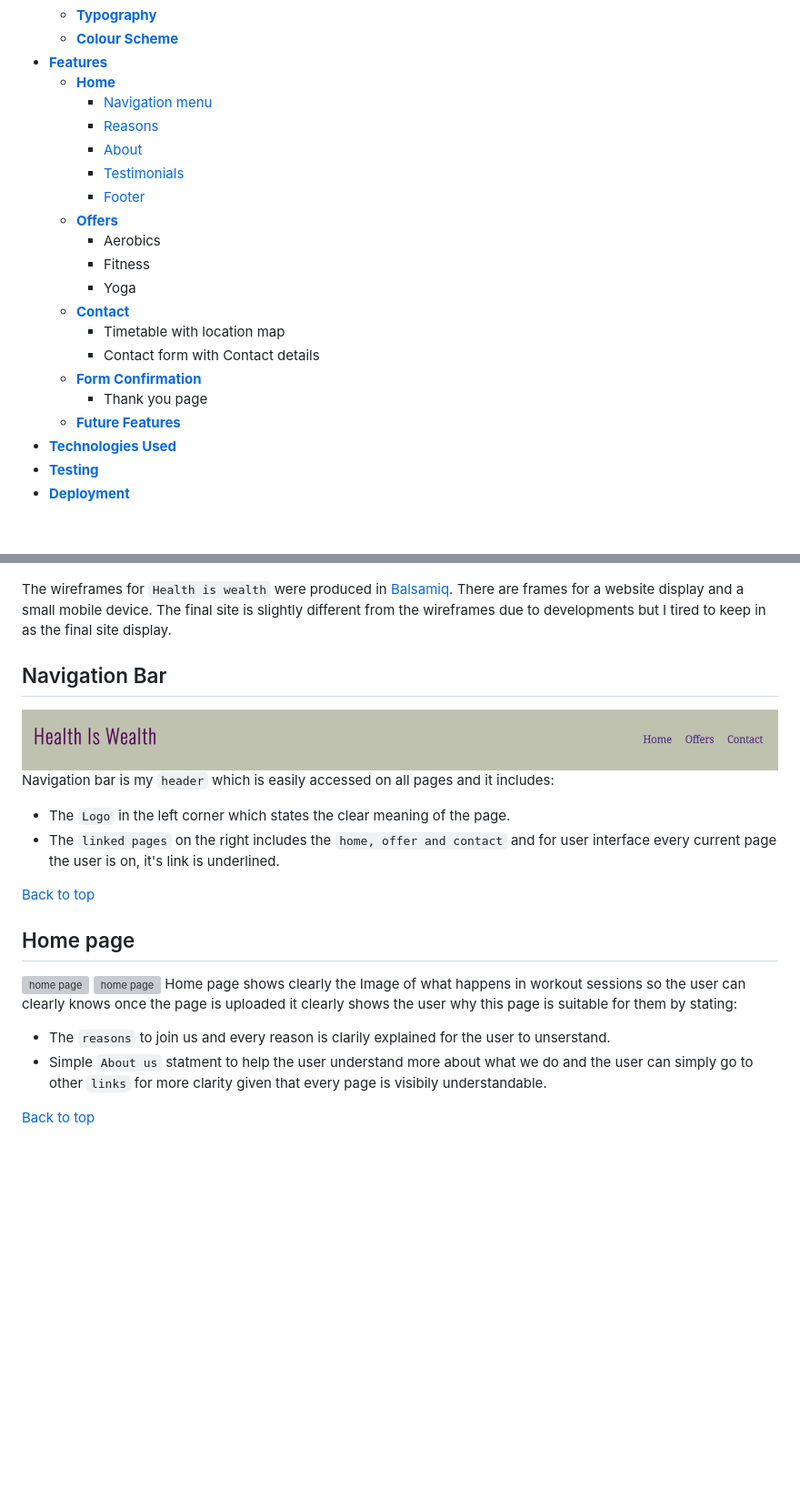
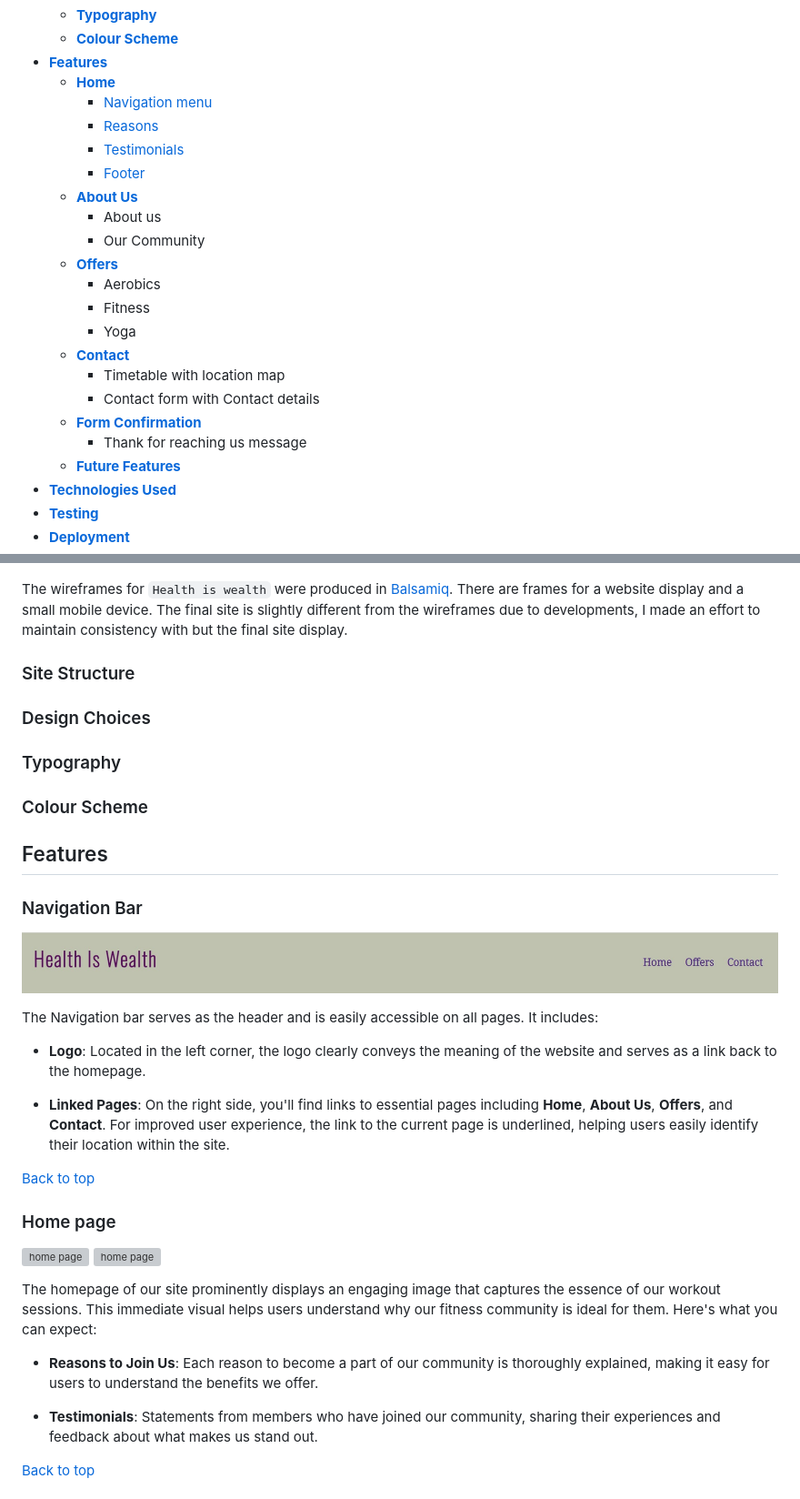
Before and after one commit to EIN-1/Health-Is-Wealth, a Markdown page: README.md, 2 parts joined by grey strips. Shown at 91% size. Rendered like a GitHub page; blank space fills up the shorter version; grey boxes are pictures that could not be loaded.

```diff
--- a/README.md
+++ b/README.md
@@ -23,9 +23,11 @@ This website was designed and responds to all network devices to enhance flexibi
     * [**Home**](<#navigation-menu>)
          * [Navigation menu](<#navigation-menu>)
          * [Reasons ](<#reasons >)
-         * [About](<#about>)
          * [Testimonials](<#testimonials>)
          * [Footer](<#footer>)
+    * [**About Us**](<#about-us>)
+        * About us
+        * Our Community
     * [**Offers**](<#offers>)
         * Aerobics
         * Fitness
@@ -34,7 +36,7 @@ This website was designed and responds to all network devices to enhance flexibi
         * Timetable with location map
         * Contact form with Contact details
     * [**Form Confirmation**](<#form-confirmation>)
-        * Thank you page
+        * Thank for reaching us message
     * [**Future Features**](<#future-features>)
 * [**Technologies Used**](<#technologies-used>)
 * [**Testing**](<#testing>)
@@ -80,21 +74,37 @@ This website was designed and responds to all network devices to enhance flexibi
 ![home page](assets/readme-img/Balsamiq-wireframe.png)
 
-The wireframes for `Health is wealth` were produced in <a href="https://balsamiq.cloud/s1zt7dl/p9ow423/r18E1" target="_blank" rel="noopener">Balsamiq</a>. There are frames for a website display and a small mobile device. The final site is slightly different from the wireframes due to developments but I tired to keep in as the final site display.
+The wireframes for `Health is wealth` were produced in <a href="https://balsamiq.cloud/s1zt7dl/p9ow423/r18E1" target="_blank" rel="noopener">Balsamiq</a>. There are frames for a website display and a small mobile device. The final site is slightly different from the wireframes due to developments, I made an effort to maintain consistency with but the final site display.
 
-## Navigation Bar
+### Site Structure
+
+### Design Choices
+
+### Typography
+
+### Colour Scheme
+
+## Features
+### Navigation Bar
 ![Navigation Bar](assets/readme-img/header.png)
-Navigation bar is my `header` which is easily accessed on all pages and it includes:
-* The `Logo` in the left corner which states the clear meaning of the page.
-* The `linked pages` on the right includes the `home, offer and contact` and for user interface every current page the user is on, it's link is underlined.
+
+The Navigation bar serves as the header and is easily accessible on all pages. It includes:
+
+- **Logo**: Located in the left corner, the logo clearly conveys the meaning of the website and serves as a link back to the homepage.
+
+- **Linked Pages**: On the right side, you'll find links to essential pages including **Home**, **About Us**, **Offers**, and **Contact**. For improved user experience, the link to the current page is underlined, helping users easily identify their location within the site.
+
 
 [Back to top](<#table-of-contents>)
 
-## Home page
+### Home page
 ![home page](assets/readme-img/home2.png)
 ![home page](assets/readme-img/home3.png)
-Home page shows clearly the Image of what happens in workout sessions so the user can clearly knows once the page is uploaded it clearly shows the user why this page is suitable for them by stating:
-* The `reasons` to join us and every reason is clarily explained for the user to unserstand.
-* Simple `About us` statment to help the user understand more about what we do and the user can simply go to other `links` for more clarity given that every page is visibily understandable.
+
+The homepage of our site prominently displays an engaging image that captures the essence of our workout sessions. This immediate visual helps users understand why our fitness community is ideal for them. Here's what you can expect:
+
+- **Reasons to Join Us**: Each reason to become a part of our community is thoroughly explained, making it easy for users to understand the benefits we offer.
+
+- **Testimonials**: Statements from members who have joined our community, sharing their experiences and feedback about what makes us stand out.
 
 [Back to top](<#table-of-contents>)
 
```
Also changed, not shown: other parts of README.md (+55 -52 lines).
